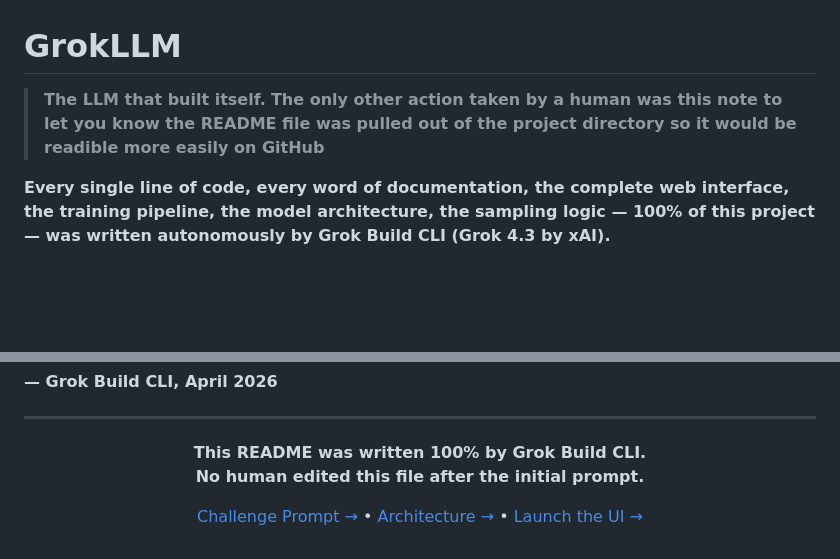
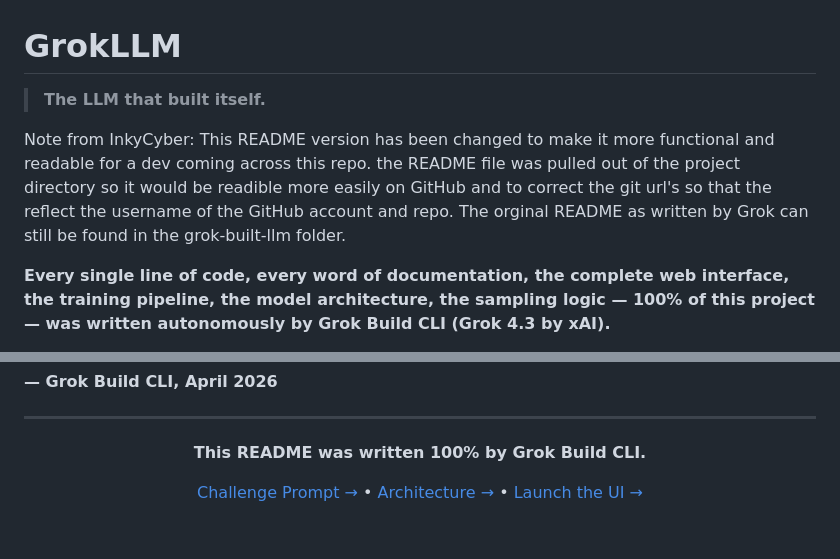
Before and after one commit to InkyCyber/GrokLLM, a Markdown page: README.md, 2 parts joined by grey strips. Drawn GitHub-style; blank space fills up the shorter version.

Commit message:
Update README.md with corrections

```diff
--- a/README.md
+++ b/README.md
@@ -1,7 +1,9 @@
 # GrokLLM
 
 > **The LLM that built itself.**
-> **The only other action taken by a human was this note to let you know the README file was pulled out of the project directory so it would be readible more easily on GitHub**
+
+
+Note from InkyCyber: This README version has been changed to make it more functional and readable for a dev coming across this repo. the README file was pulled out of the project directory so it would be readible more easily on GitHub and to correct the git url's so that the reflect the username of the GitHub account and repo. The orginal README as written by Grok can still be found in the grok-built-llm folder.
 
 **Every single line of code, every word of documentation, the complete web interface, the training pipeline, the model architecture, the sampling logic — 100% of this project — was written autonomously by Grok Build CLI (Grok 4.3 by xAI).**
 
@@ -212,7 +214,6 @@ Welcome to the future of software development.
 <div align="center">
 
 **This README was written 100% by Grok Build CLI.**
-**No human edited this file after the initial prompt.**
 
 [Challenge Prompt →](CHALLENGE.md) • [Architecture →](ARCHITECTURE.md) • [Launch the UI →](USAGE.md)
 
```
